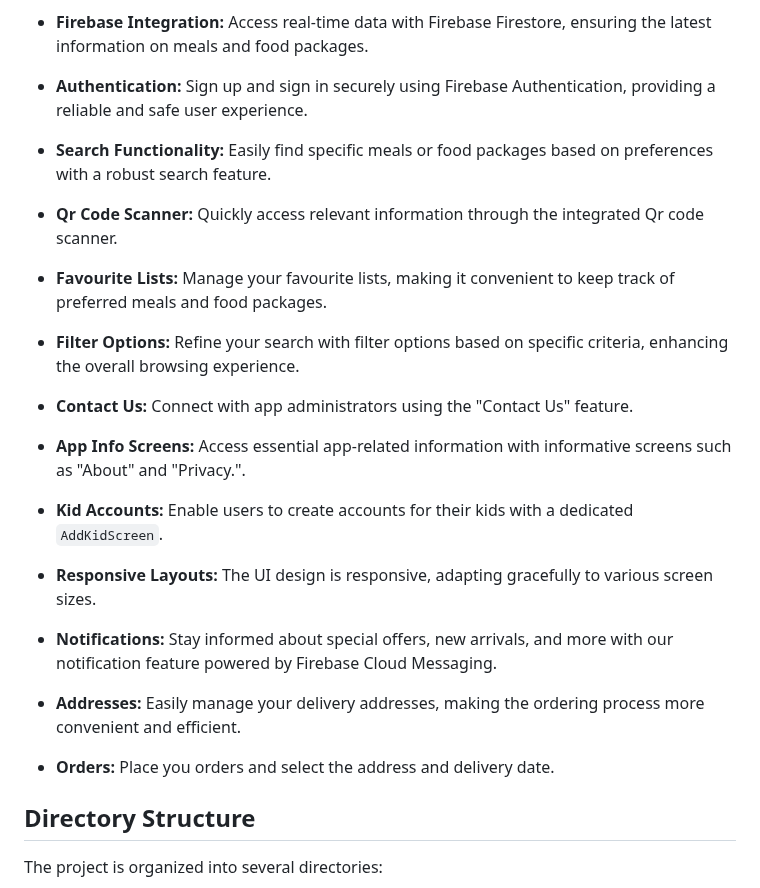
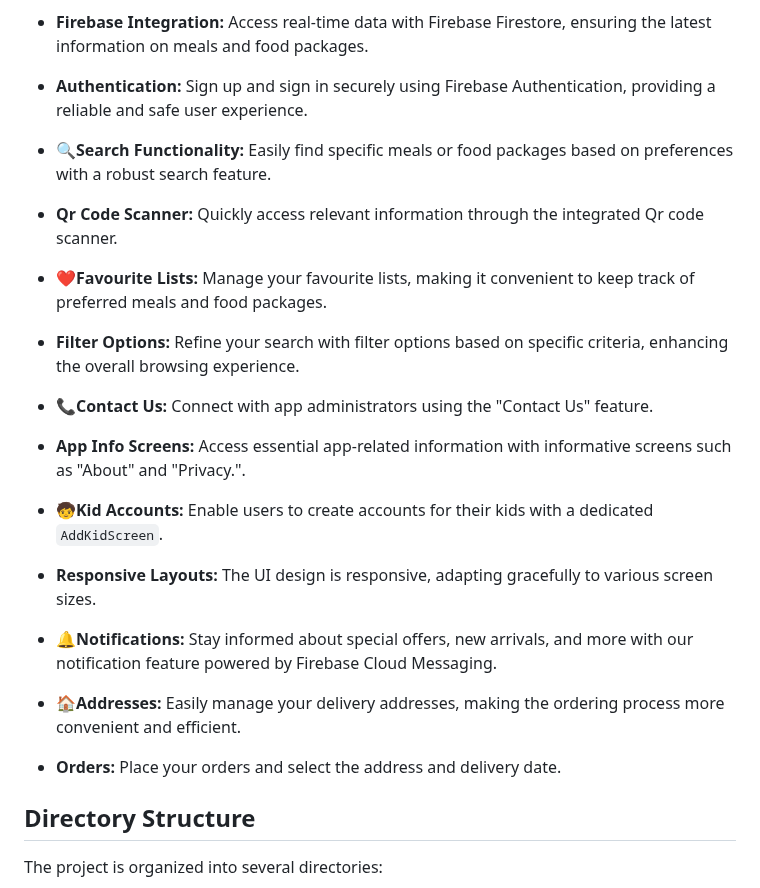
Before and after one commit to mo7amedaliEbaid/nibbles-ecommerce-food, a Markdown page: README.md, the part around one of its changes. GitHub-like rendering.

```diff
--- a/README.md
+++ b/README.md
@@ -12,27 +12,27 @@ Nibbles is a Flutter-based food app designed to provide users with a delightful
 
 - **Authentication:** Sign up and sign in securely using Firebase Authentication, providing a reliable and safe user experience.
 
-- **Search Functionality:** Easily find specific meals or food packages based on preferences with a robust search feature.
+- **🔍Search Functionality:** Easily find specific meals or food packages based on preferences with a robust search feature.
 
 - **Qr Code Scanner:** Quickly access relevant information through the integrated Qr code scanner.
 
-- **Favourite Lists:** Manage your favourite lists, making it convenient to keep track of preferred meals and food packages.
+- **❤️Favourite Lists:** Manage your favourite lists, making it convenient to keep track of preferred meals and food packages.
 
 - **Filter Options:** Refine your search with filter options based on specific criteria, enhancing the overall browsing experience.
 
-- **Contact Us:** Connect with app administrators using the "Contact Us" feature.
+- **📞Contact Us:** Connect with app administrators using the "Contact Us" feature.
 
 - **App Info Screens:** Access essential app-related information with informative screens such as "About" and "Privacy.".
 
-- **Kid Accounts:** Enable users to create accounts for their kids with a dedicated `AddKidScreen`.
+- **🧒Kid Accounts:** Enable users to create accounts for their kids with a dedicated `AddKidScreen`.
 
 - **Responsive Layouts:** The UI design is responsive, adapting gracefully to various screen sizes.
 
-- **Notifications:** Stay informed about special offers, new arrivals, and more with our notification feature powered by Firebase Cloud Messaging.
+- **🔔Notifications:** Stay informed about special offers, new arrivals, and more with our notification feature powered by Firebase Cloud Messaging.
 
-- **Addresses:** Easily manage your delivery addresses, making the ordering process more convenient and efficient.
+- **🏠Addresses:** Easily manage your delivery addresses, making the ordering process more convenient and efficient.
 
-- **Orders:** Place you orders and select the address and delivery date.
+- **Orders:** Place your orders and select the address and delivery date.
 
 ## Directory Structure
 
```
Also changed, not shown: other parts of README.md (+1 -1 lines).
